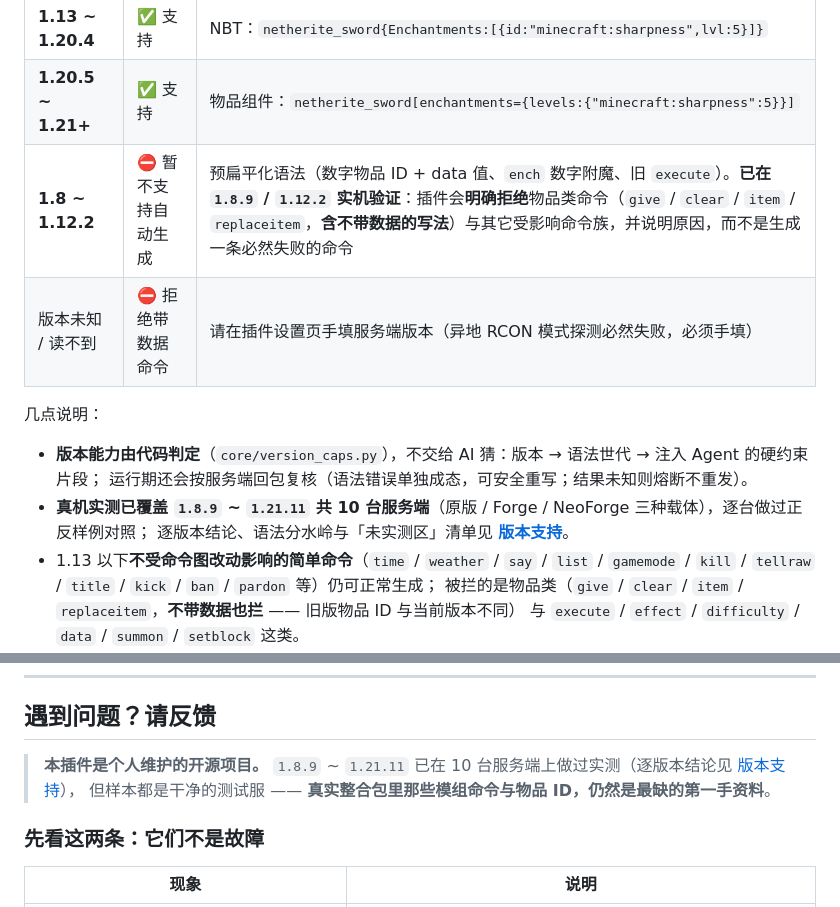
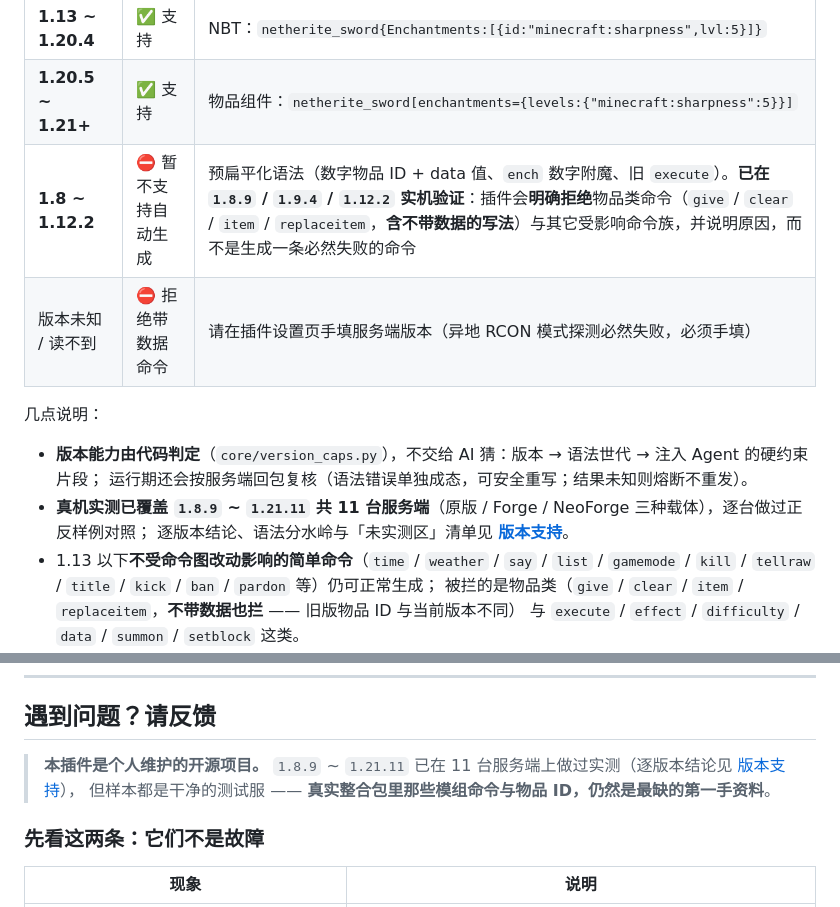
Before and after one commit to HuangGuaKnn/astrbot_plugin_Scintilla_MC_Server_Control, a Markdown page: README.md, 2 parts joined by grey strips. Drawn GitHub-style.

```diff
--- a/README.md
+++ b/README.md
@@ -60,14 +60,14 @@
 | --- | --- | --- |
 | **1.13 ~ 1.20.4** | ✅ 支持 | NBT：`netherite_sword{Enchantments:[{id:"minecraft:sharpness",lvl:5}]}` |
 | **1.20.5 ~ 1.21+** | ✅ 支持 | 物品组件：`netherite_sword[enchantments={levels:{"minecraft:sharpness":5}}]` |
-| **1.8 ~ 1.12.2** | ⛔ 暂不支持自动生成 | 预扁平化语法（数字物品 ID + data 值、`ench` 数字附魔、旧 `execute`）。**已在 `1.8.9` / `1.12.2` 实机验证**：插件会**明确拒绝**物品类命令（`give` / `clear` / `item` / `replaceitem`，**含不带数据的写法**）与其它受影响命令族，并说明原因，而不是生成一条必然失败的命令 |
+| **1.8 ~ 1.12.2** | ⛔ 暂不支持自动生成 | 预扁平化语法（数字物品 ID + data 值、`ench` 数字附魔、旧 `execute`）。**已在 `1.8.9` / `1.9.4` / `1.12.2` 实机验证**：插件会**明确拒绝**物品类命令（`give` / `clear` / `item` / `replaceitem`，**含不带数据的写法**）与其它受影响命令族，并说明原因，而不是生成一条必然失败的命令 |
 | 版本未知 / 读不到 | ⛔ 拒绝带数据命令 | 请在插件设置页手填服务端版本（异地 RCON 模式探测必然失败，必须手填） |
 
 几点说明：
 
 - **版本能力由代码判定**（`core/version_caps.py`），不交给 AI 猜：版本 → 语法世代 → 注入 Agent 的硬约束片段；
   运行期还会按服务端回包复核（语法错误单独成态，可安全重写；结果未知则熔断不重发）。
-- **真机实测已覆盖 `1.8.9` ~ `1.21.11` 共 10 台服务端**（原版 / Forge / NeoForge 三种载体），逐台做过正反样例对照；
+- **真机实测已覆盖 `1.8.9` ~ `1.21.11` 共 11 台服务端**（原版 / Forge / NeoForge 三种载体），逐台做过正反样例对照；
   逐版本结论、语法分水岭与「未实测区」清单见 **[版本支持](https://github.com/HuangGuaKnn/astrbot_plugin_Scintilla_MC_Server_Control/blob/main/docs/compatibility.md)**。
 - 1.13 以下**不受命令图改动影响的简单命令**（`time` / `weather` / `say` / `list` / `gamemode` / `kill` /
   `tellraw` / `title` / `kick` / `ban` / `pardon` 等）仍可正常生成；
@@ -194,7 +194,7 @@ UI 用例需要 `playwright`（`pip install playwright`），并会用到系统
 
 ## 遇到问题？请反馈
 
-> **本插件是个人维护的开源项目。** `1.8.9` ~ `1.21.11` 已在 10 台服务端上做过实测（逐版本结论见 [版本支持](https://github.com/HuangGuaKnn/astrbot_plugin_Scintilla_MC_Server_Control/blob/main/docs/compatibility.md)），
+> **本插件是个人维护的开源项目。** `1.8.9` ~ `1.21.11` 已在 11 台服务端上做过实测（逐版本结论见 [版本支持](https://github.com/HuangGuaKnn/astrbot_plugin_Scintilla_MC_Server_Control/blob/main/docs/compatibility.md)），
 > 但样本都是干净的测试服 —— **真实整合包里那些模组命令与物品 ID，仍然是最缺的第一手资料**。
 
 ### 先看这两条：它们**不是故障**
```
Also changed, not shown: docs/compatibility.md (+11 -8 lines).
